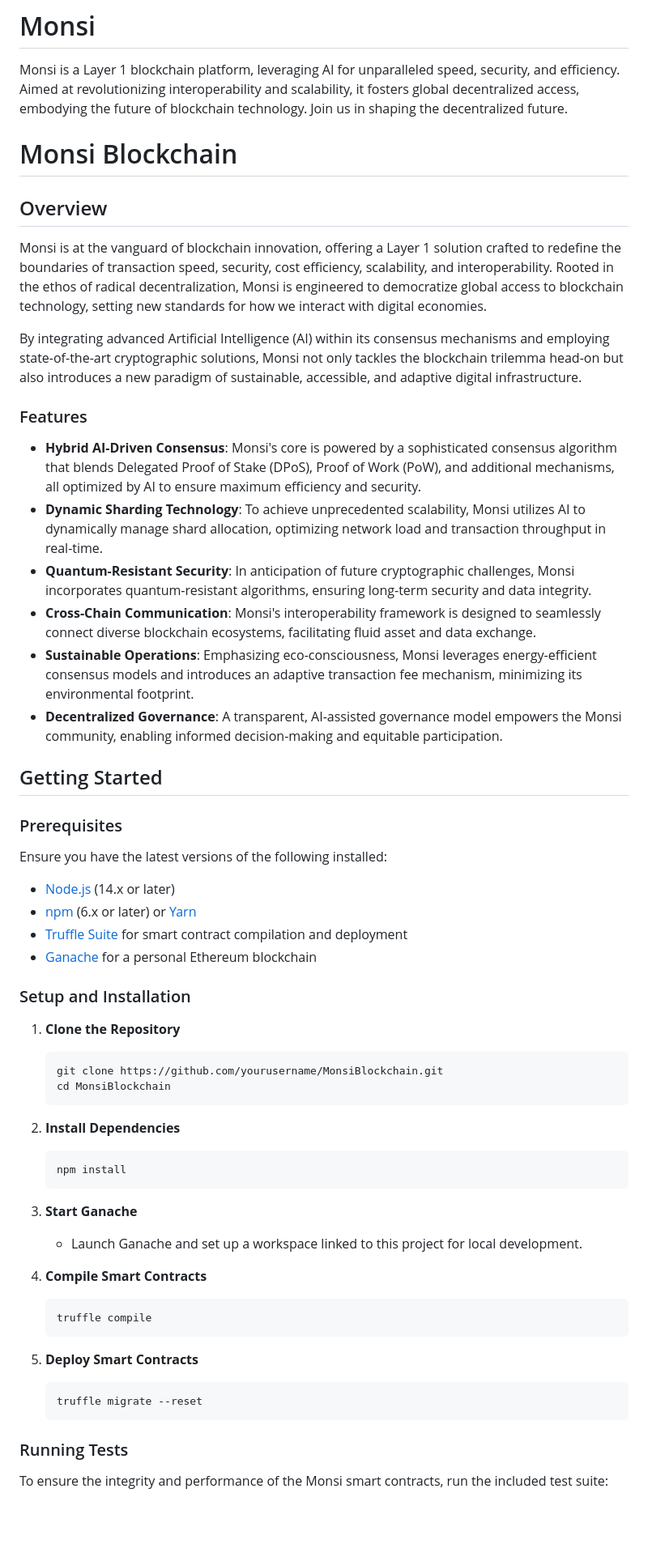
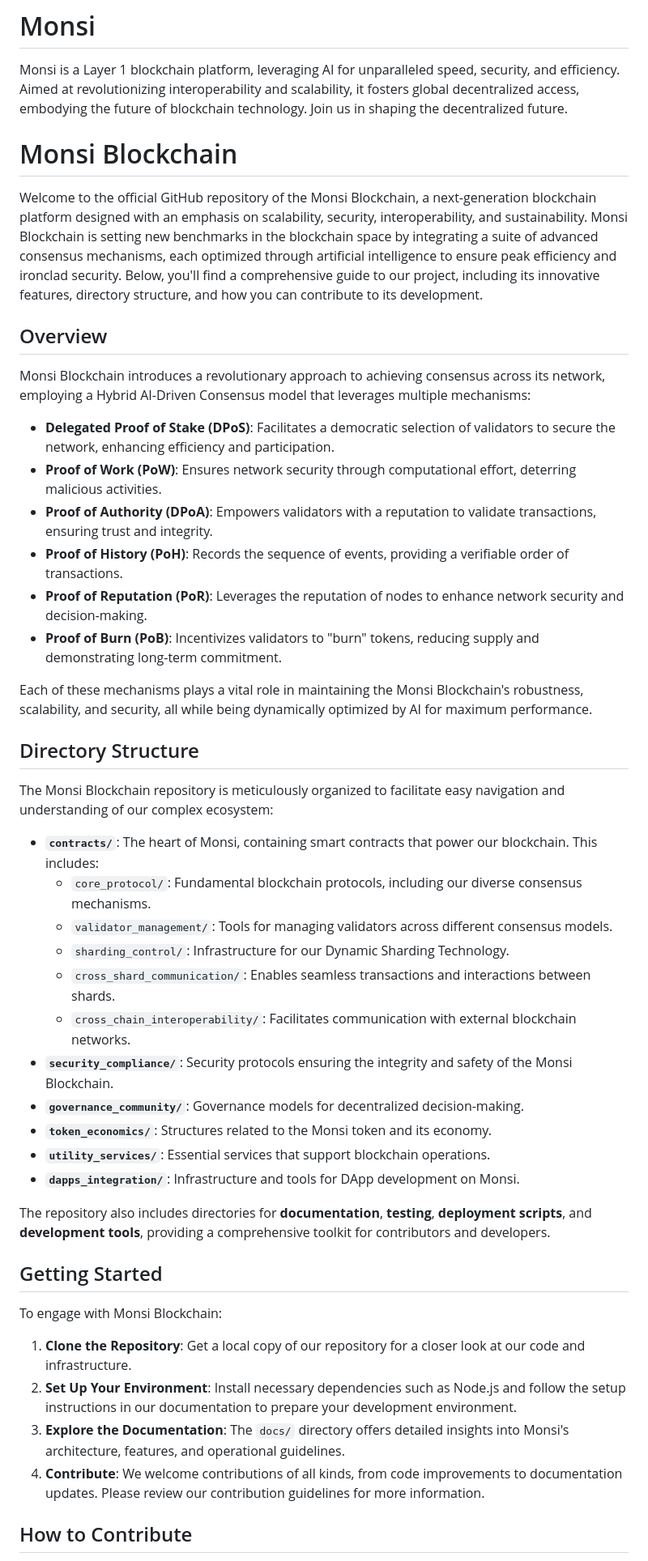
Before and after one commit to MonsiWorld/Monsi, a Markdown page: README.md, the part around one of its changes. Shown at 81% size. GitHub-like rendering; blank space fills up the shorter version.

````diff
--- a/README.md
+++ b/README.md
@@ -1,61 +1,49 @@
 # Monsi
 Monsi is a Layer 1 blockchain platform, leveraging AI for unparalleled speed, security, and efficiency. Aimed at revolutionizing interoperability and scalability, it fosters global decentralized access, embodying the future of blockchain technology. Join us in shaping the decentralized future.
 
+# Monsi Blockchain
 
-# Monsi Blockchain
+Welcome to the official GitHub repository of the Monsi Blockchain, a next-generation blockchain platform designed with an emphasis on scalability, security, interoperability, and sustainability. Monsi Blockchain is setting new benchmarks in the blockchain space by integrating a suite of advanced consensus mechanisms, each optimized through artificial intelligence to ensure peak efficiency and ironclad security. Below, you'll find a comprehensive guide to our project, including its innovative features, directory structure, and how you can contribute to its development.
 
 ## Overview
 
-Monsi is at the vanguard of blockchain innovation, offering a Layer 1 solution crafted to redefine the boundaries of transaction speed, security, cost efficiency, scalability, and interoperability. Rooted in the ethos of radical decentralization, Monsi is engineered to democratize global access to blockchain technology, setting new standards for how we interact with digital economies.
+Monsi Blockchain introduces a revolutionary approach to achieving consensus across its network, employing a Hybrid AI-Driven Consensus model that leverages multiple mechanisms:
 
-By integrating advanced Artificial Intelligence (AI) within its consensus mechanisms and employing state-of-the-art cryptographic solutions, Monsi not only tackles the blockchain trilemma head-on but also introduces a new paradigm of sustainable, accessible, and adaptive digital infrastructure.
+- **Delegated Proof of Stake (DPoS)**: Facilitates a democratic selection of validators to secure the network, enhancing efficiency and participation.
+- **Proof of Work (PoW)**: Ensures network security through computational effort, deterring malicious activities.
+- **Proof of Authority (DPoA)**: Empowers validators with a reputation to validate transactions, ensuring trust and integrity.
+- **Proof of History (PoH)**: Records the sequence of events, providing a verifiable order of transactions.
+- **Proof of Reputation (PoR)**: Leverages the reputation of nodes to enhance network security and decision-making.
+- **Proof of Burn (PoB)**: Incentivizes validators to "burn" tokens, reducing supply and demonstrating long-term commitment.
 
-### Features
+Each of these mechanisms plays a vital role in maintaining the Monsi Blockchain's robustness, scalability, and security, all while being dynamically optimized by AI for maximum performance.
 
-- **Hybrid AI-Driven Consensus**: Monsi's core is powered by a sophisticated consensus algorithm that blends Delegated Proof of Stake (DPoS), Proof of Work (PoW), and additional mechanisms, all optimized by AI to ensure maximum efficiency and security.
-- **Dynamic Sharding Technology**: To achieve unprecedented scalability, Monsi utilizes AI to dynamically manage shard allocation, optimizing network load and transaction throughput in real-time.
-- **Quantum-Resistant Security**: In anticipation of future cryptographic challenges, Monsi incorporates quantum-resistant algorithms, ensuring long-term security and data integrity.
-- **Cross-Chain Communication**: Monsi's interoperability framework is designed to seamlessly connect diverse blockchain ecosystems, facilitating fluid asset and data exchange.
-- **Sustainable Operations**: Emphasizing eco-consciousness, Monsi leverages energy-efficient consensus models and introduces an adaptive transaction fee mechanism, minimizing its environmental footprint.
-- **Decentralized Governance**: A transparent, AI-assisted governance model empowers the Monsi community, enabling informed decision-making and equitable participation.
+## Directory Structure
+
+The Monsi Blockchain repository is meticulously organized to facilitate easy navigation and understanding of our complex ecosystem:
+
+- **`contracts/`**: The heart of Monsi, containing smart contracts that power our blockchain. This includes:
+  - `core_protocol/`: Fundamental blockchain protocols, including our diverse consensus mechanisms.
+  - `validator_management/`: Tools for managing validators across different consensus models.
+  - `sharding_control/`: Infrastructure for our Dynamic Sharding Technology.
+  - `cross_shard_communication/`: Enables seamless transactions and interactions between shards.
+  - `cross_chain_interoperability/`: Facilitates communication with external blockchain networks.
+- **`security_compliance/`**: Security protocols ensuring the integrity and safety of the Monsi Blockchain.
+- **`governance_community/`**: Governance models for decentralized decision-making.
+- **`token_economics/`**: Structures related to the Monsi token and its economy.
+- **`utility_services/`**: Essential services that support blockchain operations.
+- **`dapps_integration/`**: Infrastructure and tools for DApp development on Monsi.
+
+The repository also includes directories for **documentation**, **testing**, **deployment scripts**, and **development tools**, providing a comprehensive toolkit for contributors and developers.
 
 ## Getting Started
 
-### Prerequisites
+To engage with Monsi Blockchain:
 
-Ensure you have the latest versions of the following installed:
-- [Node.js](https://nodejs.org/en/) (14.x or later)
-- [npm](https://www.npmjs.com/) (6.x or later) or [Yarn](https://yarnpkg.com/)
-- [Truffle Suite](https://www.trufflesuite.com/truffle) for smart contract compilation and deployment
-- [Ganache](https://www.trufflesuite.com/ganache) for a personal Ethereum blockchain
+1. **Clone the Repository**: Get a local copy of our repository for a closer look at our code and infrastructure.
+2. **Set Up Your Environment**: Install necessary dependencies such as Node.js and follow the setup instructions in our documentation to prepare your development environment.
+3. **Explore the Documentation**: The `docs/` directory offers detailed insights into Monsi's architecture, features, and operational guidelines.
+4. **Contribute**: We welcome contributions of all kinds, from code improvements to documentation updates. Please review our contribution guidelines for more information.
 
-### Setup and Installation
+## How to Contribute
 
-1. **Clone the Repository**
-   ```sh
-   git clone https://github.com/yourusername/MonsiBlockchain.git
-   cd MonsiBlockchain
-   ```
-
-2. **Install Dependencies**
-   ```sh
-   npm install
-   ```
-
-3. **Start Ganache**
-   - Launch Ganache and set up a workspace linked to this project for local development.
-
-4. **Compile Smart Contracts**
-   ```sh
-   truffle compile
-   ```
-
-5. **Deploy Smart Contracts**
-   ```sh
-   truffle migrate --reset
-   ```
-
-### Running Tests
-
-To ensure the integrity and performance of the Monsi smart contracts, run the included test suite:
-
````
Also changed, not shown: other parts of README.md (+7 -27 lines).
